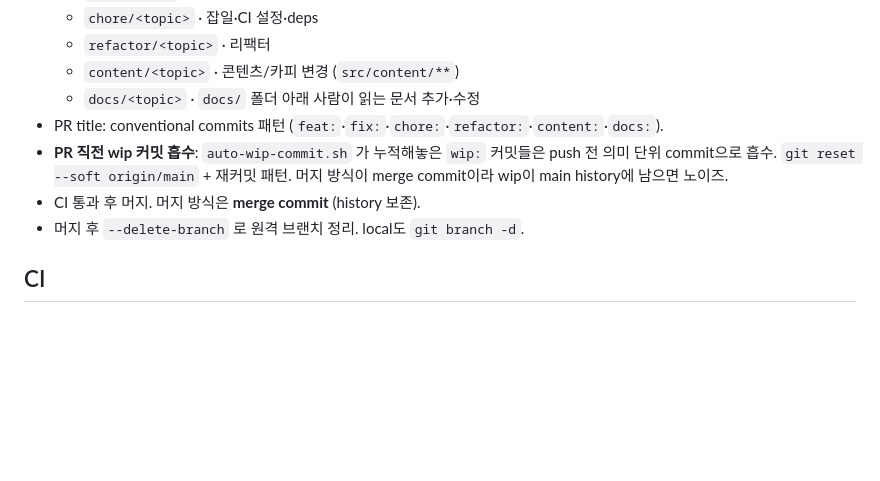
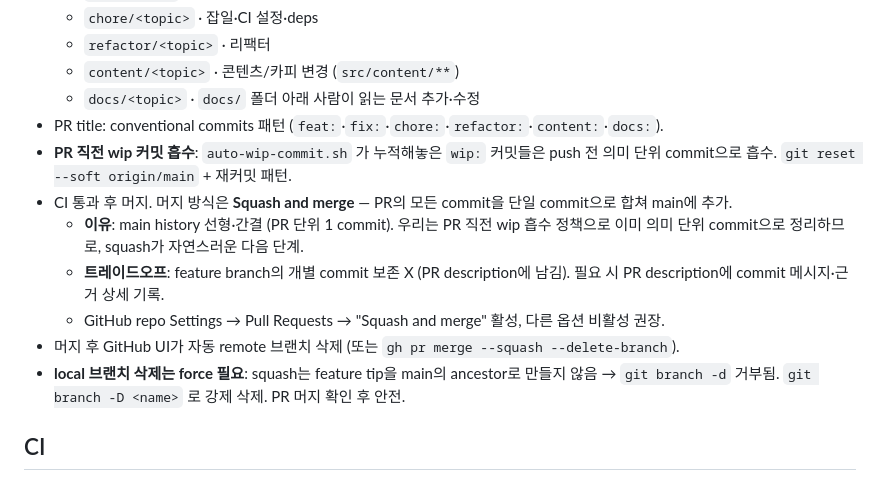
Before and after one commit to youngdonkim/Bsides, a Markdown page: .claude/rules/deploy.md, the part around the change. Drawn GitHub-style; blank space fills up the shorter version.

Commit message:
chore: align merge policy to squash + fix next-task skill detection (#6)
PR #3·#4·#5 모두 squash merge로 머지되었는데, deploy.md 정책은
"merge commit (history 보존)"으로 어긋나 있었음. 정책을 실제와
정합시키고, next-task skill이 squash merged 브랜치를 감지 못 하던
버그도 함께 수정.

deploy.md:
- 머지 방식: merge commit → **Squash and merge**.
- 이유·트레이드오프 명시 (linear history + PR 단위 1 commit이
  wip 흡수 정책과 자연스러운 다음 단계).
- local 브랜치 삭제는 force(-D) 필요함 강조 (squash는 feature tip을
  main ancestor로 만들지 않으므로 -d 거부됨).

next-task SKILL.md:
- step 3 (옛 브랜치 정리) 로직 교체: `git branch --merged` 가
  squash merged 브랜치를 못 감지 → `gh pr list --head <br>
  --state merged` 로 PR 상태 기반 감지로 변경.
- force delete (`git branch -D`) 사용 명시.
- 미머지 PR / PR 없는 local 브랜치 분기 추가.

Co-authored-by: Claude Opus 4.7 (1M context) <noreply@anthropic.com>

```diff
--- a/.claude/rules/deploy.md
+++ b/.claude/rules/deploy.md
@@ -40,9 +40,13 @@ paths:
   - `content/<topic>` · 콘텐츠/카피 변경 (`src/content/**`)
   - `docs/<topic>` · `docs/` 폴더 아래 사람이 읽는 문서 추가·수정
 - PR title: conventional commits 패턴 (`feat:`·`fix:`·`chore:`·`refactor:`·`content:`·`docs:`).
-- **PR 직전 wip 커밋 흡수**: `auto-wip-commit.sh` 가 누적해놓은 `wip:` 커밋들은 push 전 의미 단위 commit으로 흡수. `git reset --soft origin/main` + 재커밋 패턴. 머지 방식이 merge commit이라 wip이 main history에 남으면 노이즈.
-- CI 통과 후 머지. 머지 방식은 **merge commit** (history 보존).
-- 머지 후 `--delete-branch` 로 원격 브랜치 정리. local도 `git branch -d`.
+- **PR 직전 wip 커밋 흡수**: `auto-wip-commit.sh` 가 누적해놓은 `wip:` 커밋들은 push 전 의미 단위 commit으로 흡수. `git reset --soft origin/main` + 재커밋 패턴.
+- CI 통과 후 머지. 머지 방식은 **Squash and merge** — PR의 모든 commit을 단일 commit으로 합쳐 main에 추가.
+  - **이유**: main history 선형·간결 (PR 단위 1 commit). 우리는 PR 직전 wip 흡수 정책으로 이미 의미 단위 commit으로 정리하므로, squash가 자연스러운 다음 단계.
+  - **트레이드오프**: feature branch의 개별 commit 보존 X (PR description에 남김). 필요 시 PR description에 commit 메시지·근거 상세 기록.
+  - GitHub repo Settings → Pull Requests → "Squash and merge" 활성, 다른 옵션 비활성 권장.
+- 머지 후 GitHub UI가 자동 remote 브랜치 삭제 (또는 `gh pr merge --squash --delete-branch`).
+- **local 브랜치 삭제는 force 필요**: squash는 feature tip을 main의 ancestor로 만들지 않음 → `git branch -d` 거부됨. `git branch -D <name>` 로 강제 삭제. PR 머지 확인 후 안전.
 
 ## CI
 
```
Also changed, not shown: 1 other file.
